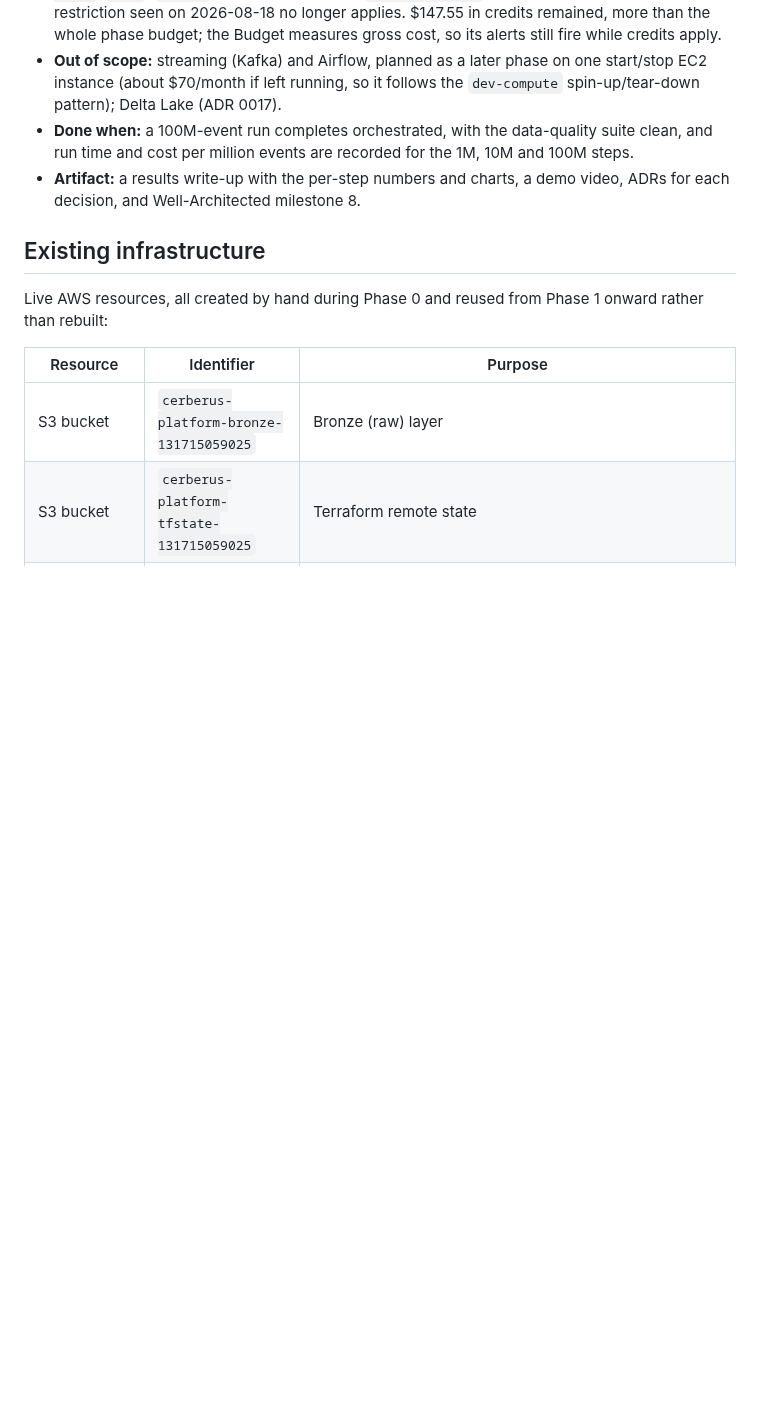
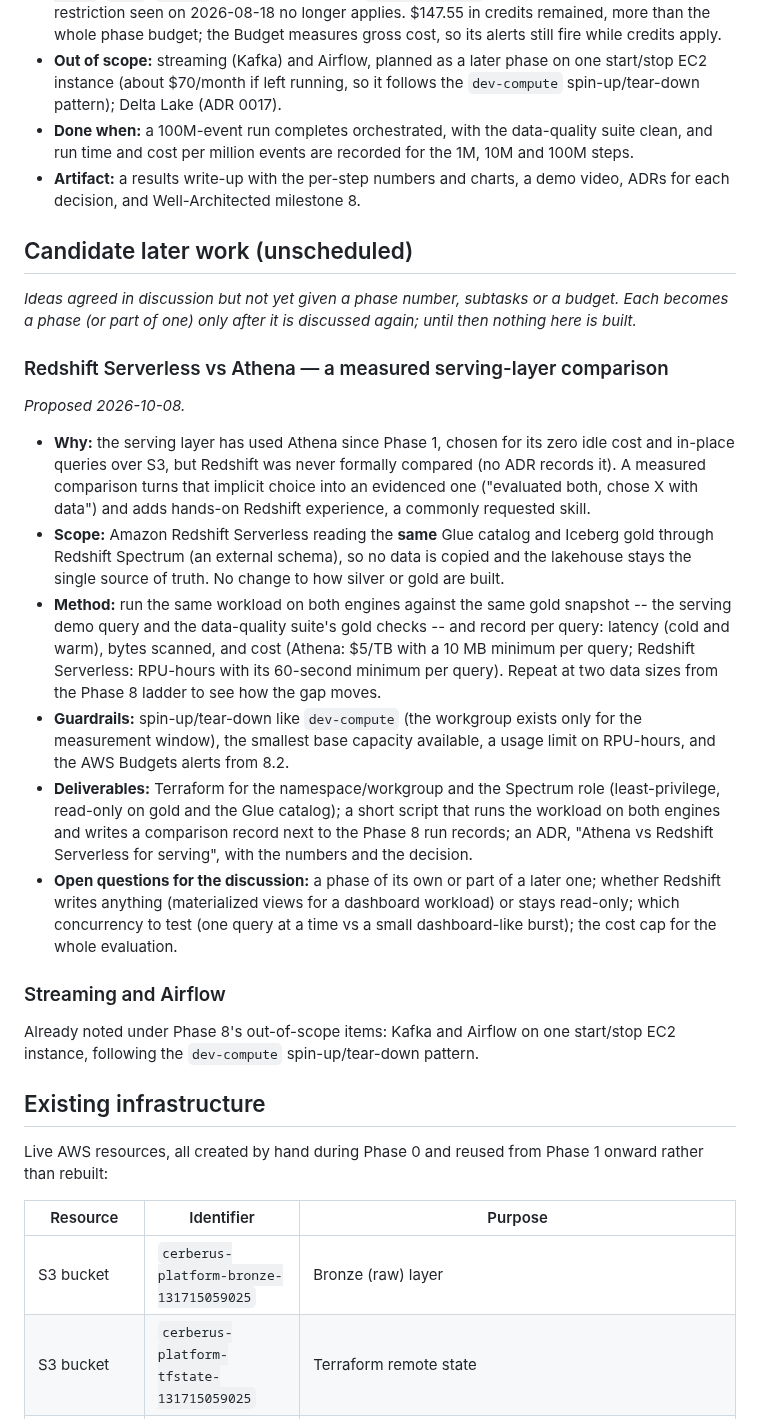
Before and after one commit to ChiragVenkateshaiah/cerberus-platform, a Markdown page: docs/plan.md, the part around the change. GitHub-like rendering; blank space fills up the shorter version.

Commit message:
plan: record a Redshift Serverless vs Athena evaluation as candidate later work
Adds an "unscheduled" section to docs/plan.md: Redshift Serverless reading
the same Glue catalog and Iceberg gold through Spectrum, running the demo
query and the data-quality gold checks against Athena, and comparing
latency and cost per query, ending in an ADR. Recorded for discussion
only -- no phase number, subtasks, roadmap row or code yet. The existing
Kafka + Airflow idea gets a pointer in the same section.

Co-Authored-By: Claude Opus 5.5 <noreply@anthropic.com>

```diff
--- a/docs/plan.md
+++ b/docs/plan.md
@@ -291,6 +291,53 @@ layered on top of a platform that already works.
 - **Artifact:** a results write-up with the per-step numbers and charts, a
   demo video, ADRs for each decision, and Well-Architected milestone 8.
 
+## Candidate later work (unscheduled)
+
+_Ideas agreed in discussion but not yet given a phase number, subtasks or
+a budget. Each becomes a phase (or part of one) only after it is discussed
+again; until then nothing here is built._
+
+### Redshift Serverless vs Athena — a measured serving-layer comparison
+
+_Proposed 2026-10-08._
+
+- **Why:** the serving layer has used Athena since Phase 1, chosen for its
+  zero idle cost and in-place queries over S3, but Redshift was never
+  formally compared (no ADR records it). A measured comparison turns that
+  implicit choice into an evidenced one ("evaluated both, chose X with
+  data") and adds hands-on Redshift experience, a commonly requested
+  skill.
+- **Scope:** Amazon Redshift Serverless reading the **same** Glue catalog
+  and Iceberg gold through Redshift Spectrum (an external schema), so no
+  data is copied and the lakehouse stays the single source of truth. No
+  change to how silver or gold are built.
+- **Method:** run the same workload on both engines against the same gold
+  snapshot -- the serving demo query and the data-quality suite's gold
+  checks -- and record per query: latency (cold and warm), bytes scanned,
+  and cost (Athena: $5/TB with a 10 MB minimum per query; Redshift
+  Serverless: RPU-hours with its 60-second minimum per query). Repeat at
+  two data sizes from the Phase 8 ladder to see how the gap moves.
+- **Guardrails:** spin-up/tear-down like `dev-compute` (the workgroup
+  exists only for the measurement window), the smallest base capacity
+  available, a usage limit on RPU-hours, and the AWS Budgets alerts from
+  8.2.
+- **Deliverables:** Terraform for the namespace/workgroup and the
+  Spectrum role (least-privilege, read-only on gold and the Glue catalog);
+  a short script that runs the workload on both engines and writes a
+  comparison record next to the Phase 8 run records; an ADR, "Athena vs
+  Redshift Serverless for serving", with the numbers and the decision.
+- **Open questions for the discussion:** a phase of its own or part of a
+  later one; whether Redshift writes anything (materialized views for a
+  dashboard workload) or stays read-only; which concurrency to test (one
+  query at a time vs a small dashboard-like burst); the cost cap for the
+  whole evaluation.
+
+### Streaming and Airflow
+
+Already noted under Phase 8's out-of-scope items: Kafka and Airflow on one
+start/stop EC2 instance, following the `dev-compute` spin-up/tear-down
+pattern.
+
 ## Existing infrastructure
 
 Live AWS resources, all created by hand during Phase 0 and reused from Phase 1
```
